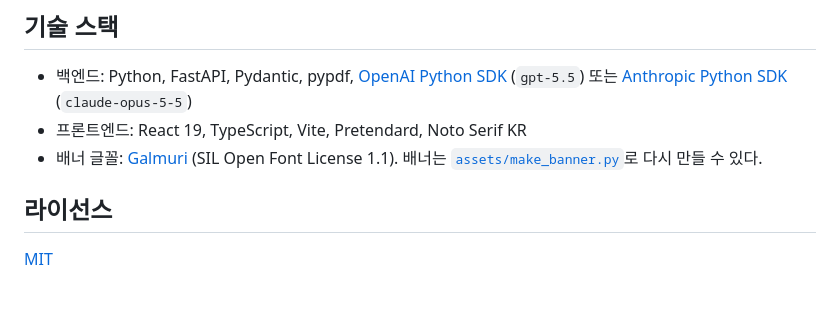
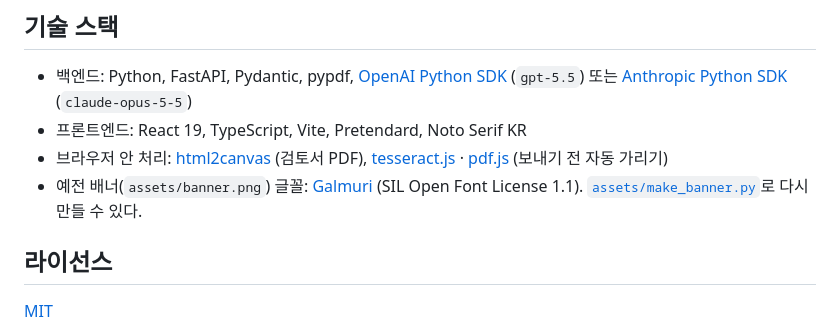
Before and after one commit to iamdbstjd/Easy_thon, a Markdown page: README.md, the part around one of its changes. GitHub-like rendering; blank space fills up the shorter version.

```diff
--- a/README.md
+++ b/README.md
@@ -239,7 +252,8 @@ assets/                README 배너와 생성 스크립트
 
 - 백엔드: Python, FastAPI, Pydantic, pypdf, [OpenAI Python SDK](https://github.com/openai/openai-python) (`gpt-5.5`) 또는 [Anthropic Python SDK](https://github.com/anthropics/anthropic-sdk-python) (`claude-opus-5-5`)
 - 프론트엔드: React 19, TypeScript, Vite, Pretendard, Noto Serif KR
-- 배너 글꼴: [Galmuri](https://github.com/quiple/galmuri) (SIL Open Font License 1.1). 배너는 [`assets/make_banner.py`](assets/make_banner.py)로 다시 만들 수 있다.
+- 브라우저 안 처리: [html2canvas](https://github.com/niklasvh/html2canvas) (검토서 PDF), [tesseract.js](https://github.com/naptha/tesseract.js) · [pdf.js](https://github.com/mozilla/pdf.js) (보내기 전 자동 가리기)
+- 예전 배너(`assets/banner.png`) 글꼴: [Galmuri](https://github.com/quiple/galmuri) (SIL Open Font License 1.1). [`assets/make_banner.py`](assets/make_banner.py)로 다시 만들 수 있다.
 
 ## 라이선스
 
```
Also changed, not shown: other parts of README.md (+17 -4 lines), docs/jipkimi-easython-2026-preview.jpg (added), 1 other file.
